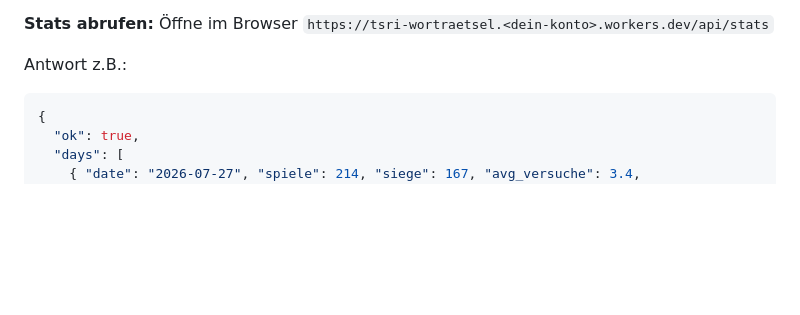
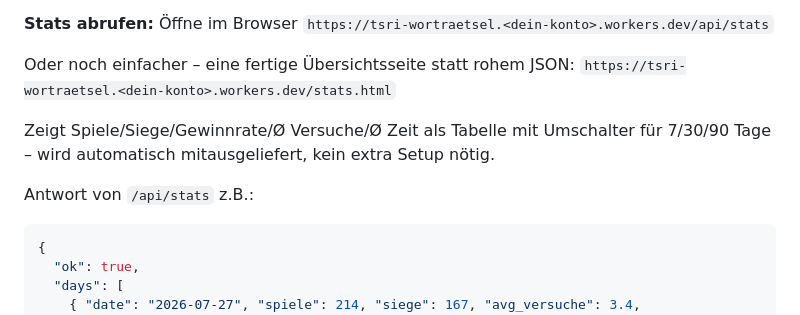
Before and after one commit to don-aurelio-tsurigo/tsri-wortraetsel, a Markdown page: README.md, the part around the change. Rendered like a GitHub page; blank space fills up the shorter version.

````diff
--- a/README.md
+++ b/README.md
@@ -89,7 +89,13 @@ automatisch, ohne dass du etwas tun musst.
 **Stats abrufen:** Öffne im Browser
 `https://tsri-wortraetsel.<dein-konto>.workers.dev/api/stats`
 
-Antwort z.B.:
+Oder noch einfacher – eine fertige Übersichtsseite statt rohem JSON:
+`https://tsri-wortraetsel.<dein-konto>.workers.dev/stats.html`
+
+Zeigt Spiele/Siege/Gewinnrate/Ø Versuche/Ø Zeit als Tabelle mit Umschalter
+für 7/30/90 Tage – wird automatisch mitausgeliefert, kein extra Setup nötig.
+
+Antwort von `/api/stats` z.B.:
 ```json
 {
   "ok": true,
````
